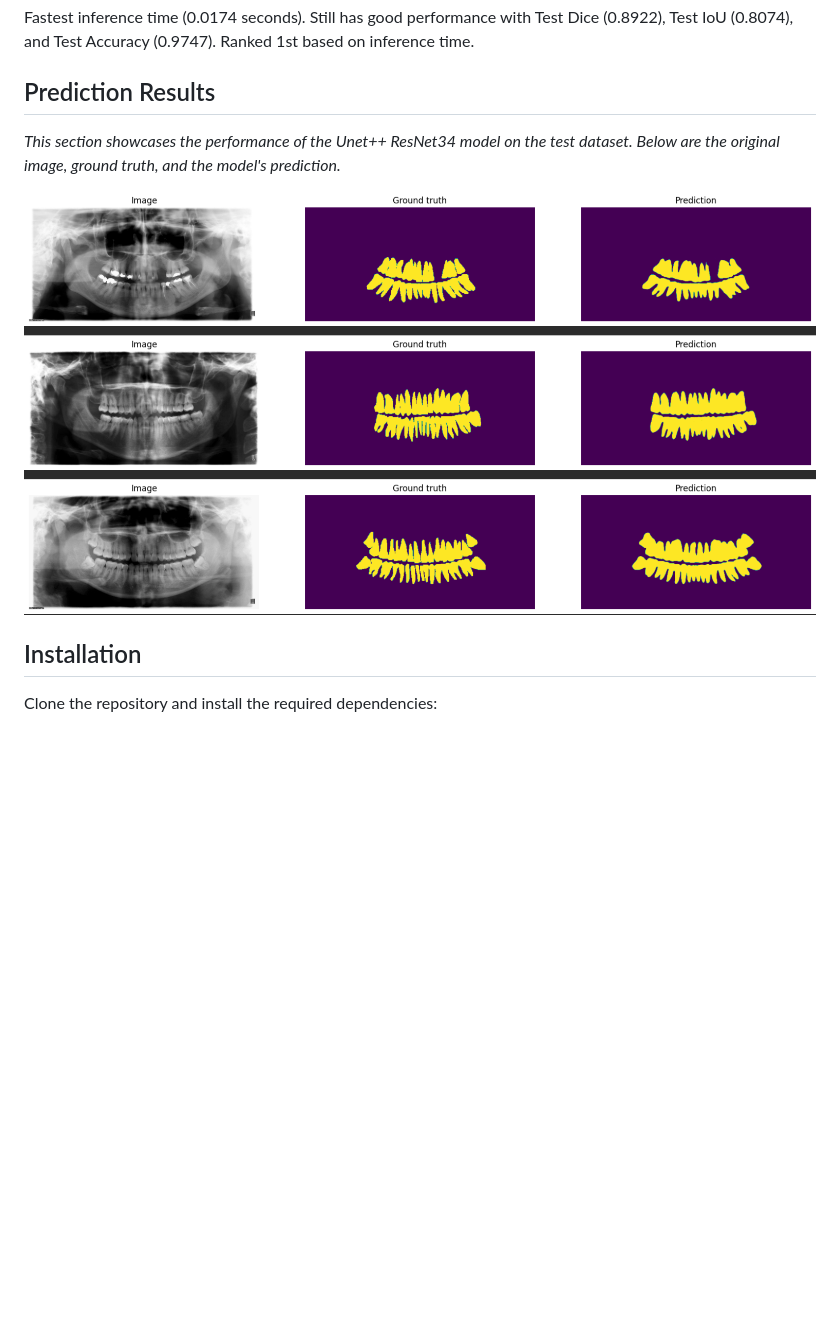
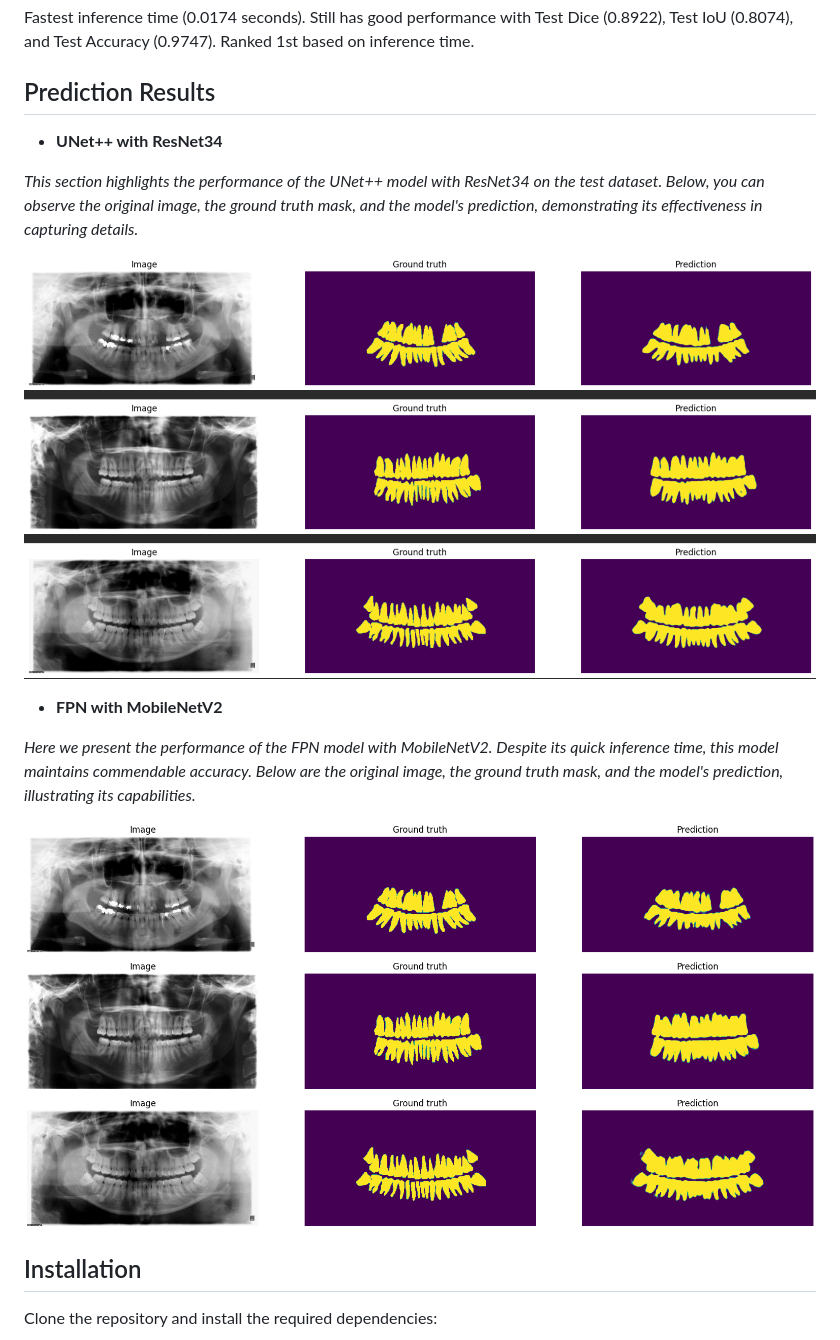
Before and after one commit to siapai/tuft-dental-segmentation, a Markdown page: Readme.md, the part around the change. Rendered like a GitHub page; pictures changed too: resources/tuft_dental_prediction_fpn_mobilenet.png (added); blank space fills up the shorter version.

Commit message:
Add fpn result prediction

```diff
--- a/Readme.md
+++ b/Readme.md
@@ -185,9 +185,18 @@ Still has good performance with Test Dice (0.8922), Test IoU (0.8074), and Test
 Ranked 1st based on inference time.
 
 ## Prediction Results
-*This section showcases the performance of the Unet++ ResNet34 model on the test dataset. Below are the original image, ground truth, and the model's prediction.*
 
-![Tuft Dental](resources/tuft_dental_results.png)
+- **UNet++ with ResNet34**
+
+*This section highlights the performance of the UNet++ model with ResNet34 on the test dataset. Below, you can observe the original image, the ground truth mask, and the model's prediction, demonstrating its effectiveness in capturing details.*
+
+![Tuft Dental](resources/tuft_dental_prediction_unetplusplus_resnet.png)
+
+- **FPN with MobileNetV2**
+
+*Here we present the performance of the FPN model with MobileNetV2. Despite its quick inference time, this model maintains commendable accuracy. Below are the original image, the ground truth mask, and the model's prediction, illustrating its capabilities.*
+
+![Tuft Dental](resources/tuft_dental_prediction_fpn_mobilenet.png)
 
 ## Installation
 Clone the repository and install the required dependencies:
```
Also changed, not shown: resources/tuft_dental_prediction_unetplusplus_resnet.png (renamed from resources/tuft_dental_results.png).
